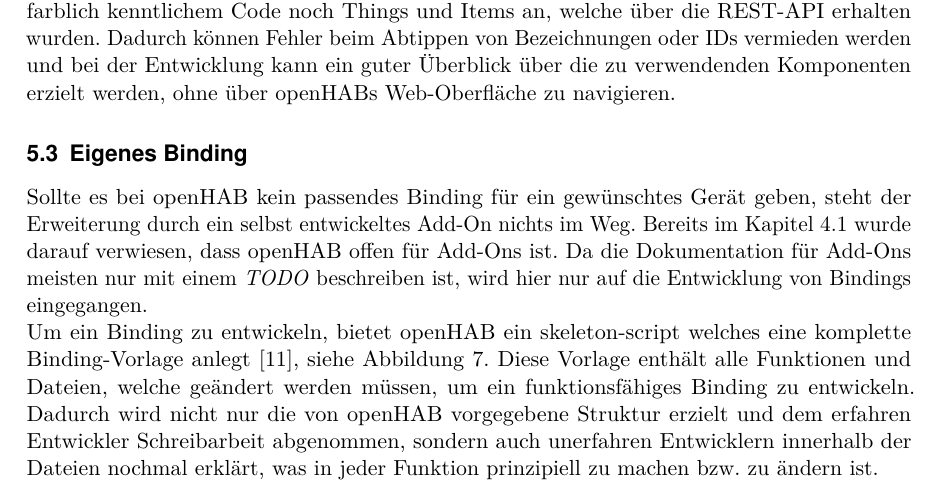
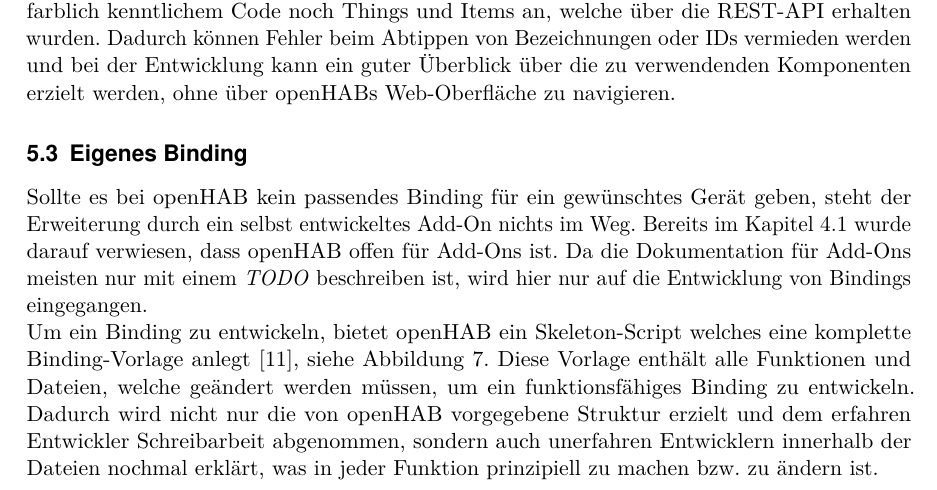
Before and after one commit to LukasKiederle/seminar-sa-ws19-20, a LaTeX thesis (vorlage-seminararbeiten-tex/thesis.tex, which reads vorlage-seminararbeiten-tex/chapters.tex): part of page 13 of 26, cut so that both start at the same text. Compiled offline with pdfLaTeX; a missing bibliography style is replaced by a similar one.

Commit message:
txs auto checkin

```diff
--- a/vorlage-seminararbeiten-tex/chapters.tex
+++ b/vorlage-seminararbeiten-tex/chapters.tex
@@ -248,7 +248,7 @@ Die REST-API ermöglicht es auch Entwicklungsumgebungen Informationen aus dem op
 
 \subsection{Eigenes Binding}
 Sollte es bei openHAB kein passendes Binding für ein gewünschtes Gerät geben, steht der Erweiterung durch ein selbst entwickeltes Add-On nichts im Weg. Bereits im Kapitel \ref{sec:add-ons} wurde darauf verwiesen, dass openHAB offen für Add-Ons ist. Da die Dokumentation für Add-Ons meisten nur mit einem \textit{TODO} beschreiben ist, wird hier nur auf die Entwicklung von Bindings eingegangen.\\
-Um ein Binding zu entwickeln, bietet openHAB ein skeleton-script welches eine komplette Binding-Vorlage anlegt \cite{openHAB05:OH}, siehe Abbildung \ref{fig:own_binding_skeleton}. Diese Vorlage enthält alle Funktionen und Dateien, welche geändert werden müssen, um ein funktionsfähiges Binding zu entwickeln. Dadurch wird nicht nur die von openHAB vorgegebene Struktur erzielt und dem erfahren Entwickler Schreibarbeit abgenommen, sondern auch unerfahren Entwicklern innerhalb der Dateien nochmal erklärt, was in jeder Funktion prinzipiell zu machen bzw. zu ändern ist.
+Um ein Binding zu entwickeln, bietet openHAB ein Skeleton-Script welches eine komplette Binding-Vorlage anlegt \cite{openHAB05:OH}, siehe Abbildung \ref{fig:own_binding_skeleton}. Diese Vorlage enthält alle Funktionen und Dateien, welche geändert werden müssen, um ein funktionsfähiges Binding zu entwickeln. Dadurch wird nicht nur die von openHAB vorgegebene Struktur erzielt und dem erfahren Entwickler Schreibarbeit abgenommen, sondern auch unerfahren Entwicklern innerhalb der Dateien nochmal erklärt, was in jeder Funktion prinzipiell zu machen bzw. zu ändern ist.
 
 \smallskip
 {
```
